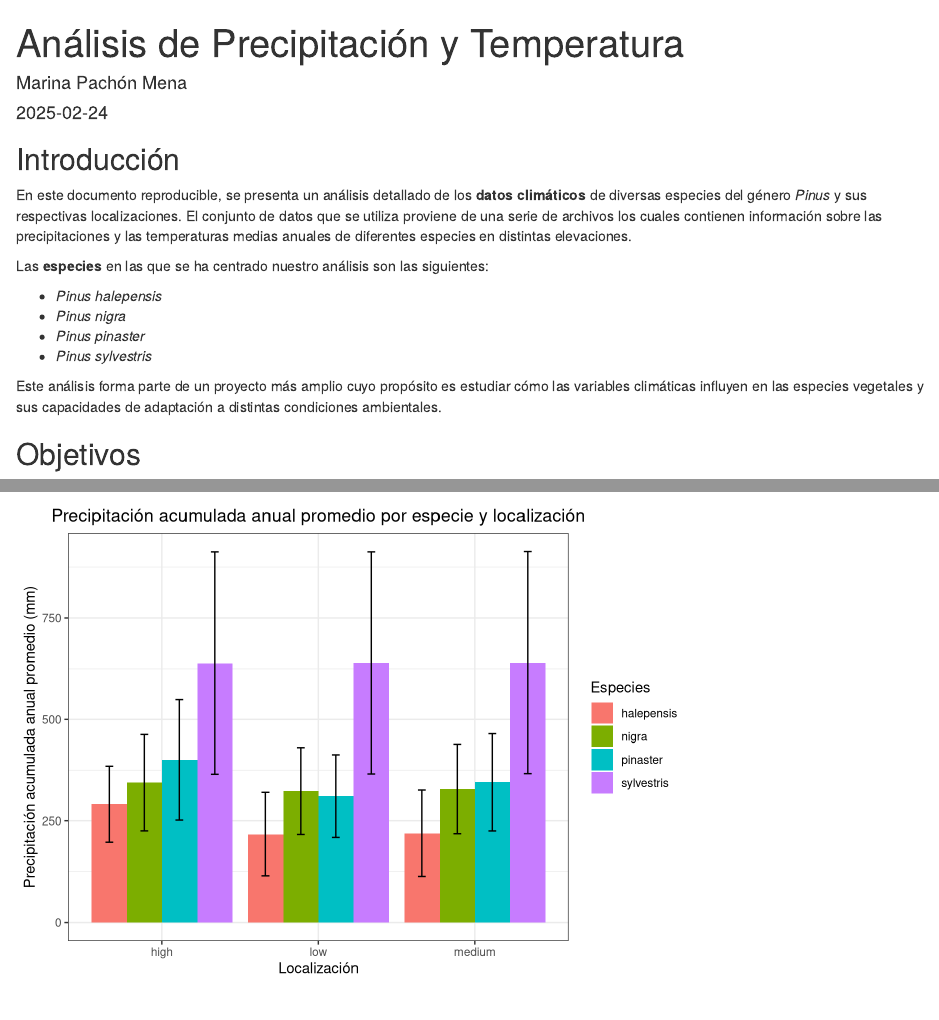
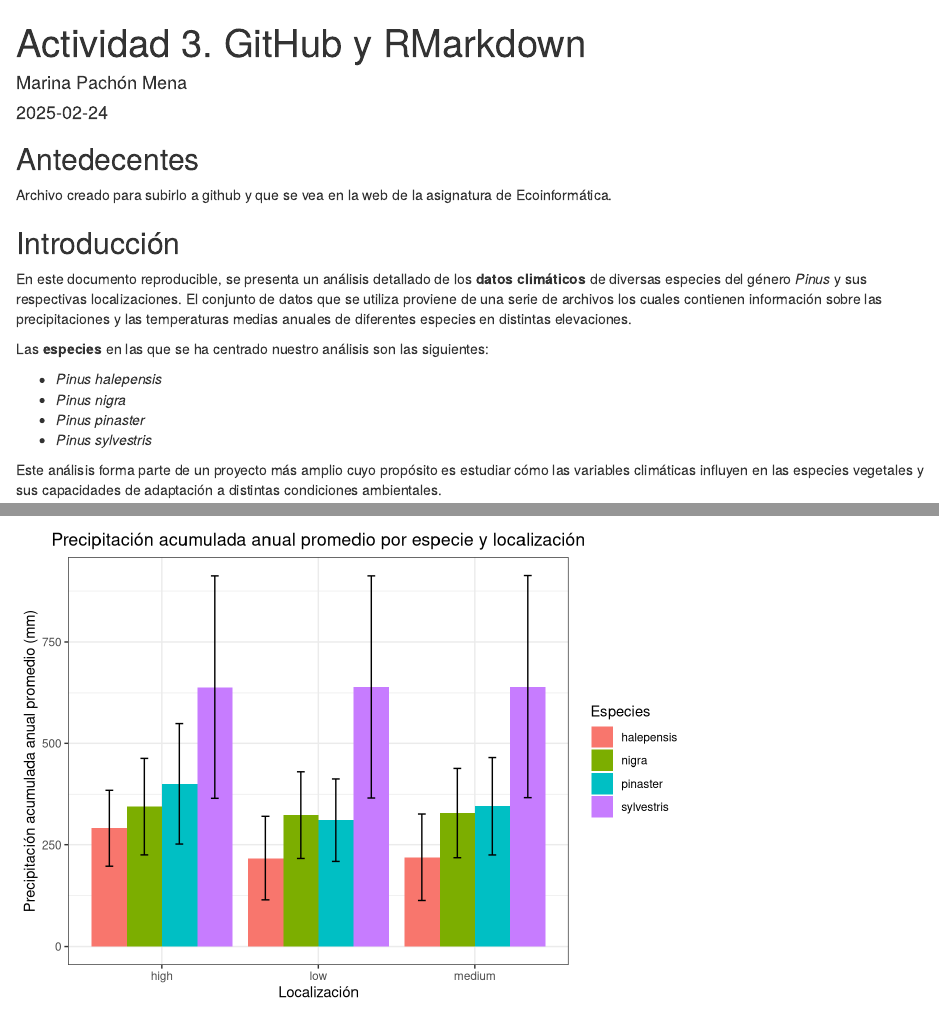
Before and after one commit to marwiwind/ecoinf_marinapachon, an R Markdown document (reproducibilidad/ejercicio_rmarkdown.Rmd): the page in a window 1100 px wide, from its top, and a second part further down, joined at a grey line. Rendered offline with R 4.5, knitr and Pandoc, with nearby package versions; some code elsewhere in the file could not run offline.

Commit message:
Cambios en rmarkdown

```diff
--- a/reproducibilidad/ejercicio_rmarkdown.Rmd
+++ b/reproducibilidad/ejercicio_rmarkdown.Rmd
@@ -1,5 +1,5 @@
 ---
-title: "Análisis de Precipitación y Temperatura"
+title: "Actividad 3. GitHub y RMarkdown"
 author: "Marina Pachón Mena"
 date: "2025-02-24"
 output:
@@ -7,6 +7,9 @@ output:
 bibliography: references/ecoinformatica.bib
 csl: references/nature.csl
 ---
+## Antedecentes
+
+Archivo creado para subirlo a github y que se vea en la web de la asignatura de Ecoinformática.
 
 ## Introducción
 
```
